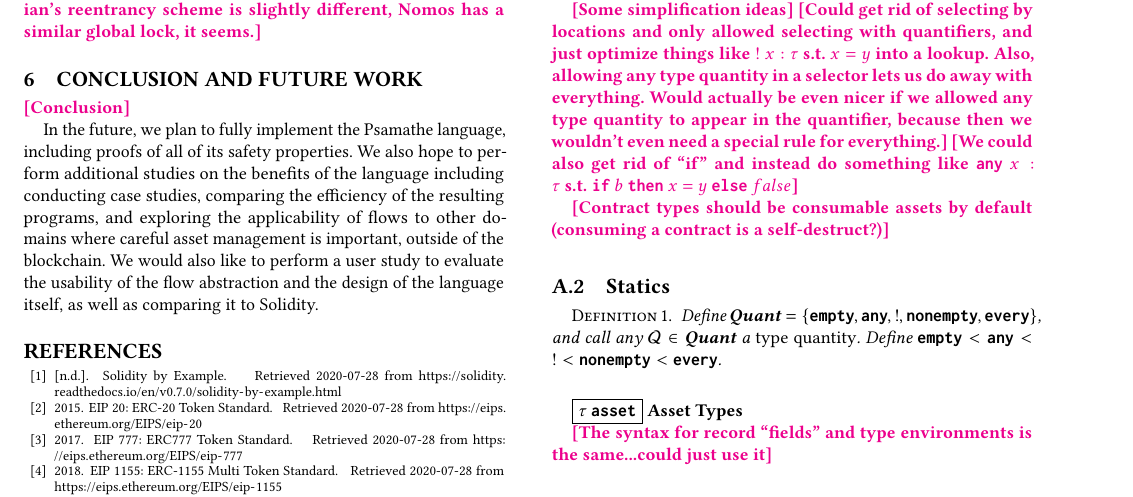
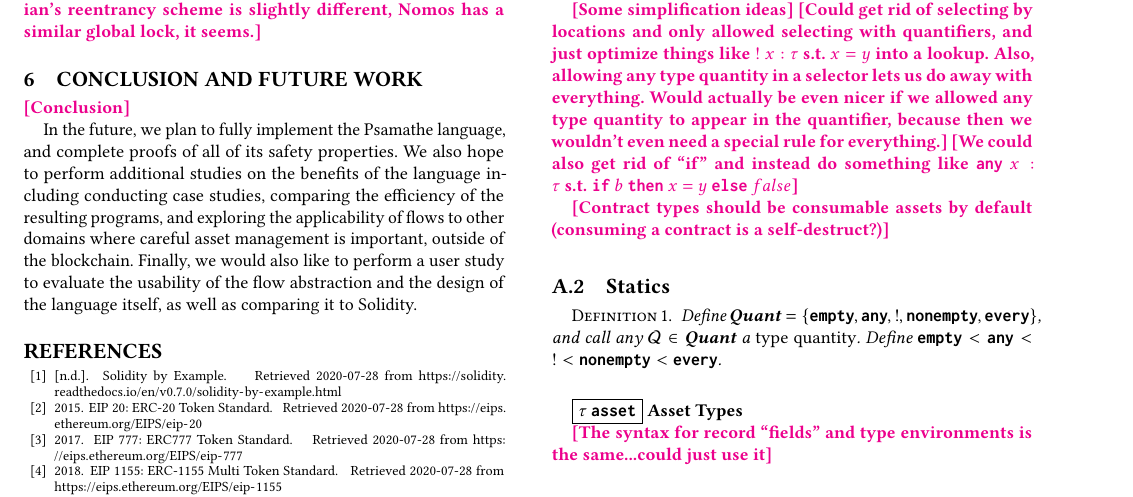
Before and after one commit to ReedOei/Psamathe, a LaTeX paper (formalization/flow.tex): part of page 6 of 11, cut so that both start at the same text. The pictures show the PDF file formalization/flow.pdf that the author committed with the source.

Commit message:
Finish addressing comments, add new example

```diff
--- a/formalization/flow.tex
+++ b/formalization/flow.tex
@@ -482,9 +482,9 @@ Furthermore, none of the languages have flows \reed{desribe why flows are a good
 
 \reed{Conclusion}
 
-In the future, we plan to fully implement the \langName language, including proofs of all of its safety properties.
+In the future, we plan to fully implement the \langName language, and complete proofs of all of its safety properties.
 We also hope to perform additional studies on the benefits of the language including conducting case studies, comparing the efficiency of the resulting programs, and exploring the applicability of flows to other domains where careful asset management is important, outside of the blockchain.
-We would also like to perform a user study to evaluate the usability of the flow abstraction and the design of the language itself, as well as comparing it to Solidity.
+Finally, we would also like to perform a user study to evaluate the usability of the flow abstraction and the design of the language itself, as well as comparing it to Solidity.
 
 %% The next two lines define the bibliography style to be used, and
 %% the bibliography file.
```
Also changed, not shown: formalization/flow.pdf, 2 other files.
